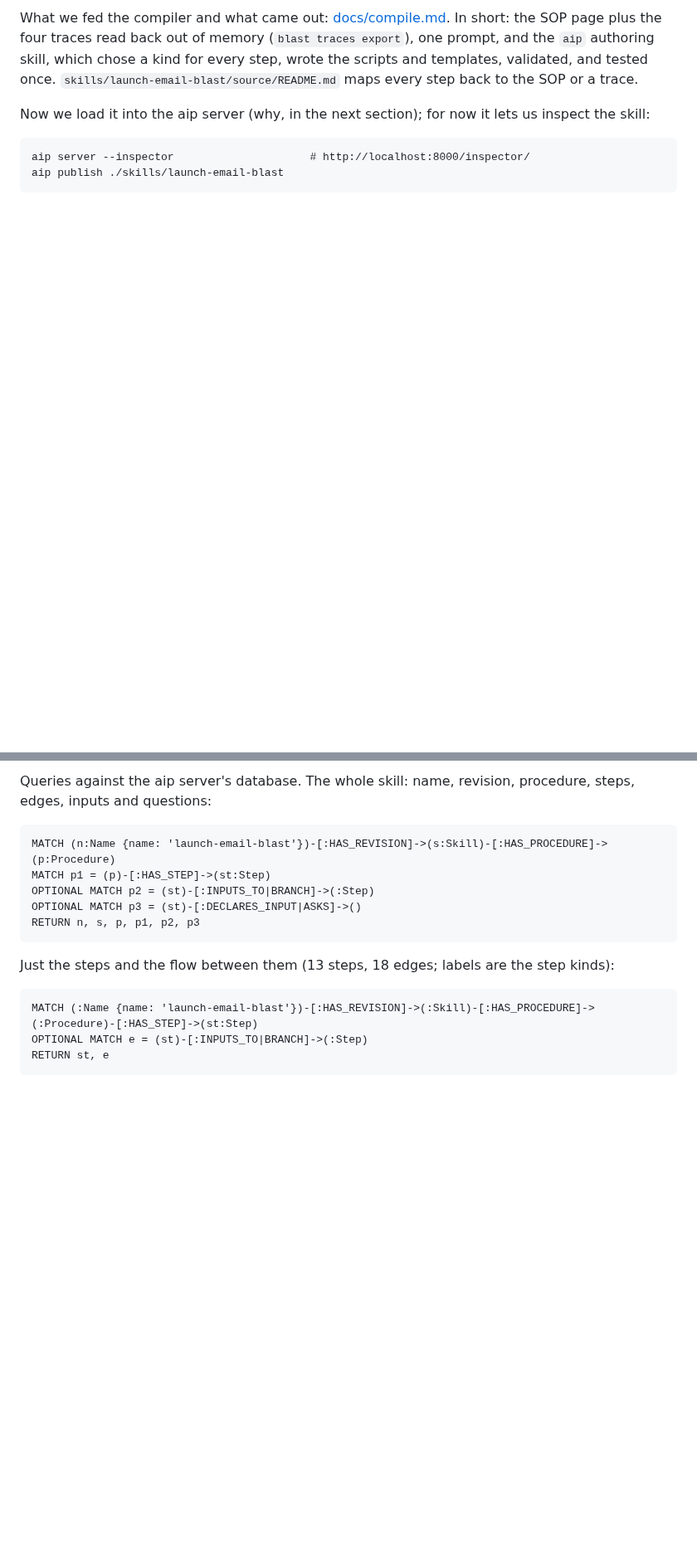
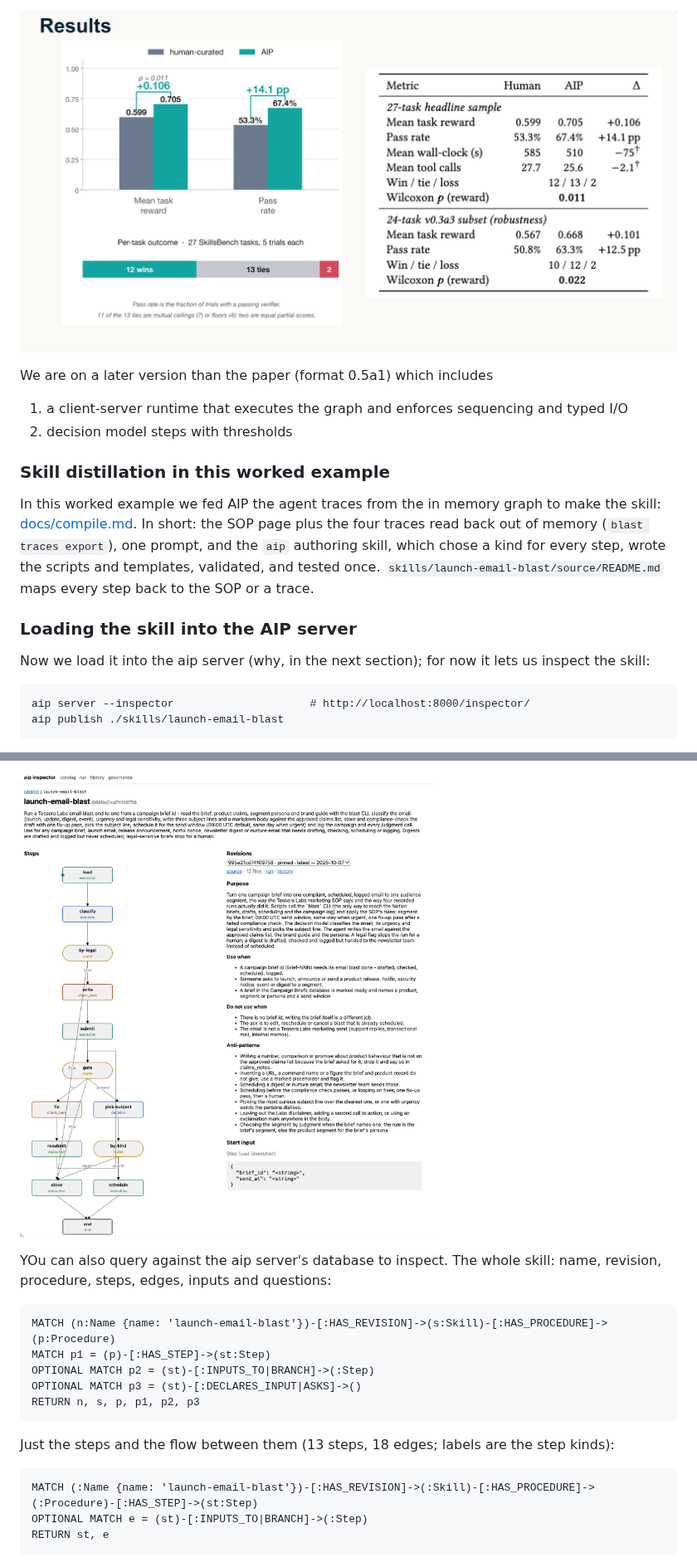
Before and after one commit to zach-blumenfeld/graph-memory-system-one-demo, a Markdown page: aip-demo/WALKTHROUGH.md, 2 parts joined by grey strips. Shown at 83% size. Drawn GitHub-style; pictures changed too: aip-demo/img/aip-inspector-skill.png (added), aip-demo/img/aip-paper-results.png (added); blank space fills up the shorter version.

Commit message:
Walkthrough edits after the live run
Co-Authored-By: Claude Fable 5.1 <noreply@anthropic.com>

````diff
--- a/aip-demo/WALKTHROUGH.md
+++ b/aip-demo/WALKTHROUGH.md
@@ -344,10 +337,19 @@ a decision model with thresholds, server-side scripts, and the runtime protocol;
 
-What we fed the compiler and what came out: [docs/compile.md](docs/compile.md). In short: the SOP
+![](img/aip-paper-results.png)
+
+We are on a later version than the paper (format 0.5a1) which includes
+1. a client-server runtime that executes the graph and enforces sequencing and typed
+I/O
+2. decision model steps with thresholds
+
+### Skill distillation in this worked example
+In this worked example we fed AIP the agent traces from the in memory graph to make the skill: [docs/compile.md](docs/compile.md). In short: the SOP
 page plus the four traces read back out of memory (`blast traces export`), one prompt, and the
 `aip` authoring skill, which chose a kind for every step, wrote the scripts and templates,
 validated, and tested once. `skills/launch-email-blast/source/README.md` maps every step back to
 the SOP or a trace.
 
+### Loading the skill into the AIP server
 Now we load it into the aip server (why, in the next section); for now it lets us inspect the
 skill:
 
@@ -360,6 +362,7 @@ aip publish ./skills/launch-email-blast
 
-Queries against the aip server's database. The whole skill: name, revision, procedure, steps,
-edges, inputs and questions:
+![](img/aip-inspector-skill.png)
+
+YOu can also query against the aip server's database to inspect. The whole skill: name, revision, procedure, steps, edges, inputs and questions:
 
 ```cypher
 MATCH (n:Name {name: 'launch-email-blast'})-[:HAS_REVISION]->(s:Skill)-[:HAS_PROCEDURE]->(p:Procedure)
````
Also changed, not shown: other parts of aip-demo/WALKTHROUGH.md (+47 -30 lines), aip-demo/img/agent-trace.png (added), aip-demo/img/aip-skill-neo4j-browser.png (added), aip-demo/img/aip-spec-compilation.png (added).
